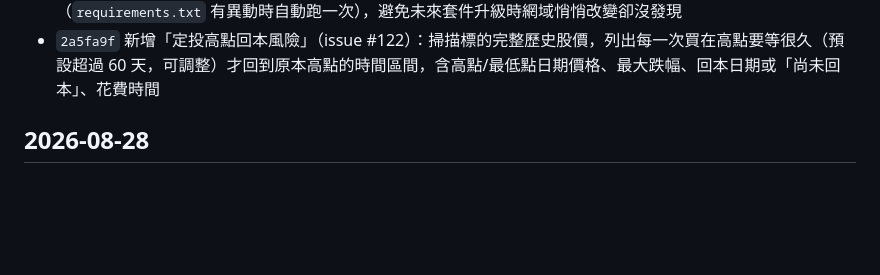
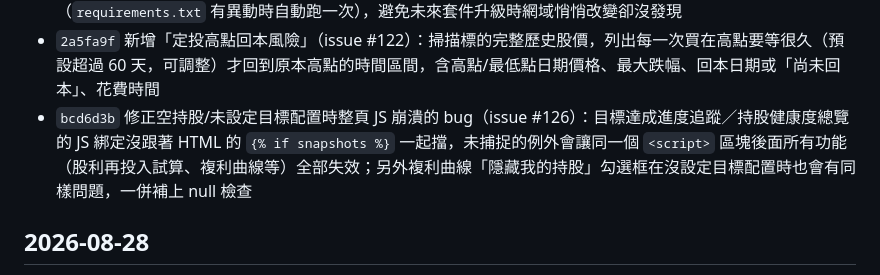
Before and after one commit to gino2013/StockOrbit, a Markdown page: CHANGELOG.md, the part around the change. Drawn GitHub-style; blank space fills up the shorter version.

Commit message:
Add CHANGELOG entry for the empty-portfolio JS crash fix (#128)
Co-authored-by: gino2013 <lssmj2014@gmail.com>

```diff
--- a/CHANGELOG.md
+++ b/CHANGELOG.md
@@ -29,6 +29,7 @@
 - `6315e45` 重寫 README 功能列表，涵蓋這批新增的所有分析工具
 - `a9a3487` firstrade 套件安全查核：人工確認套件只會呼叫 `api3x.firstrade.com`，鎖定套件版本（`firstrade==0.0.39`），新增 `scripts/verify_firstrade_domains.py` 自動掃描套件原始碼裡的網址，並接進 CI（`requirements.txt` 有異動時自動跑一次），避免未來套件升級時網域悄悄改變卻沒發現
 - `2a5fa9f` 新增「定投高點回本風險」（issue #122）：掃描標的完整歷史股價，列出每一次買在高點要等很久（預設超過 60 天，可調整）才回到原本高點的時間區間，含高點/最低點日期價格、最大跌幅、回本日期或「尚未回本」、花費時間
+- `bcd6d3b` 修正空持股/未設定目標配置時整頁 JS 崩潰的 bug（issue #126）：目標達成進度追蹤／持股健康度總覽的 JS 綁定沒跟著 HTML 的 `{% if snapshots %}` 一起擋，未捕捉的例外會讓同一個 `<script>` 區塊後面所有功能（股利再投入試算、複利曲線等）全部失效；另外複利曲線「隱藏我的持股」勾選框在沒設定目標配置時也會有同樣問題，一併補上 null 檢查
 
 ## 2026-08-28
 
```
